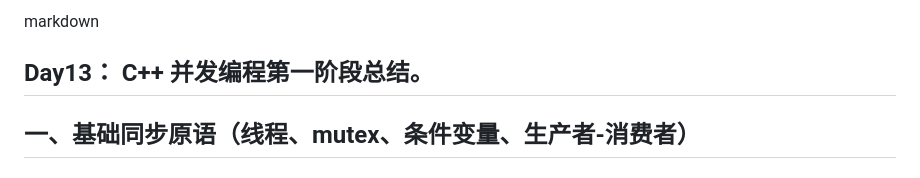
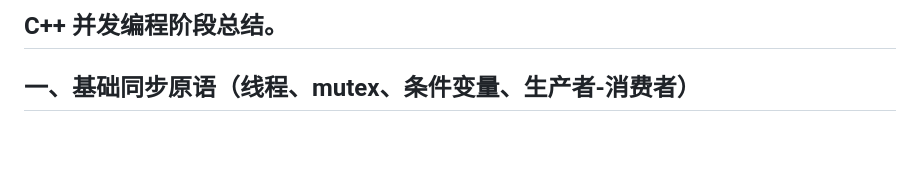
Before and after one commit to ChinaZZH/cpp-concurrency-netlib-practice, a Markdown page: docs/cpp_concurrency_summary.md, the part around the change. Drawn GitHub-style; blank space fills up the shorter version.

```diff
--- a/docs/cpp_concurrency_summary.md
+++ b/docs/cpp_concurrency_summary.md
@@ -1,7 +1,7 @@
 
-markdown
 
-## Day13：  C++ 并发编程第一阶段总结。
+
+##  C++ 并发编程阶段总结。
 
 ## 一、基础同步原语（线程、mutex、条件变量、生产者-消费者）
 
```
